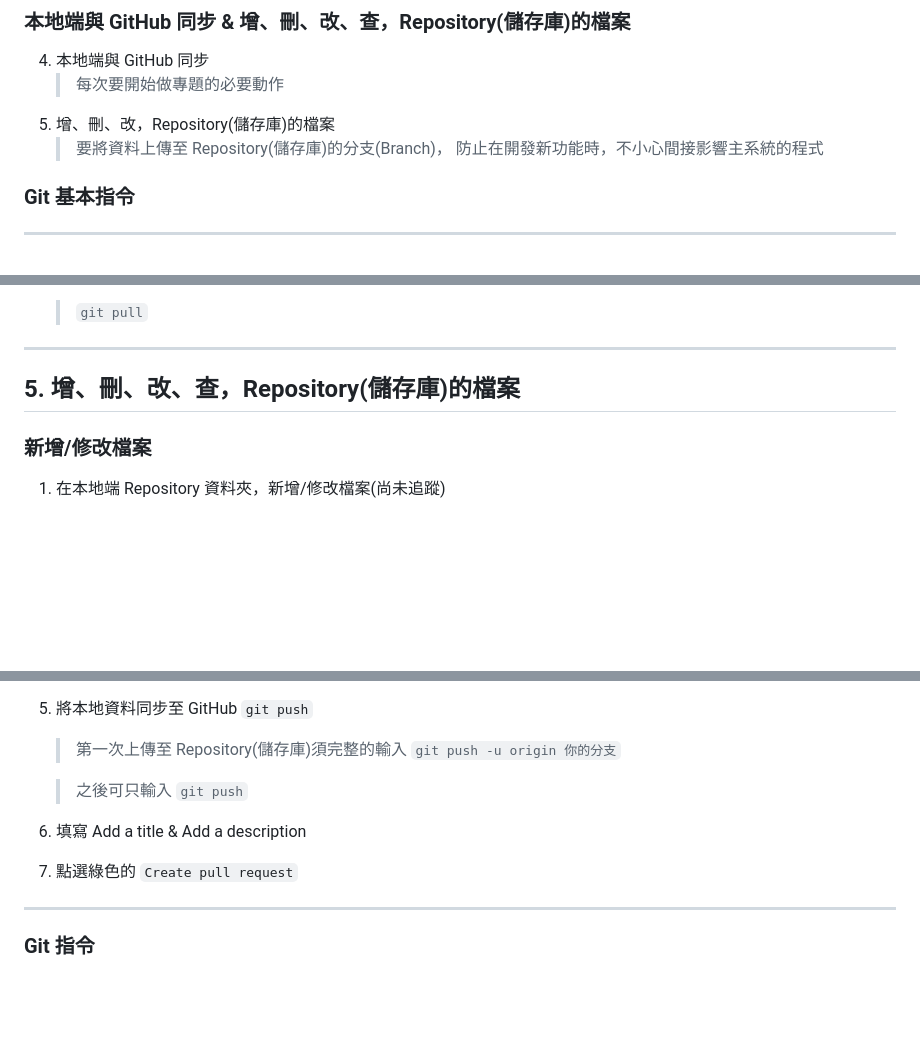
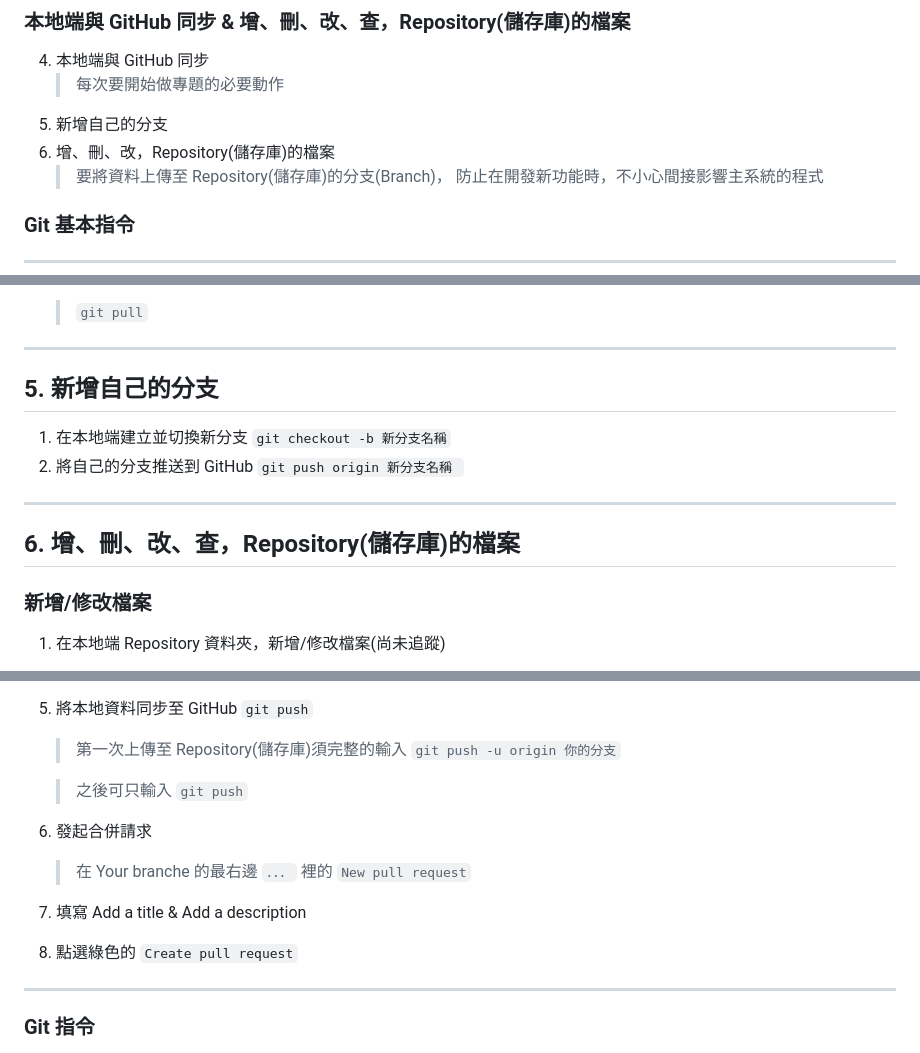
Before and after one commit to hongxu0218/114404ntub, a Markdown page: 114404GitHub.md, 3 parts joined by grey strips. Drawn GitHub-style; blank space fills up the shorter version.

Commit message:
更新114404GitHub.md

```diff
--- a/114404GitHub.md
+++ b/114404GitHub.md
@@ -8,7 +8,8 @@
 ### 本地端與 GitHub 同步 & 增、刪、改、查，Repository(儲存庫)的檔案
 4. 本地端與 GitHub 同步
    > 每次要開始做專題的必要動作
-5. 增、刪、改，Repository(儲存庫)的檔案
+5. 新增自己的分支
+6. 增、刪、改，Repository(儲存庫)的檔案
    > 要將資料上傳至 Repository(儲存庫)的分支(Branch)，
    > 防止在開發新功能時，不小心間接影響主系統的程式
 ### Git 基本指令
@@ -102,7 +103,12 @@
    > `git pull`
 
 -------------------------
-## 5. 增、刪、改、查，Repository(儲存庫)的檔案
+## 5. 新增自己的分支
+   1. 在本地端建立並切換新分支 `git checkout -b 新分支名稱`
+   2. 將自己的分支推送到 GitHub `git push origin 新分支名稱 `
+
+-------------------------
+## 6. 增、刪、改、查，Repository(儲存庫)的檔案
 ### 新增/修改檔案
    1. 在本地端 Repository 資料夾，新增/修改檔案(尚未追蹤)
    2. 追蹤檔案 `git add 檔案` (已追蹤)
@@ -139,8 +145,10 @@
       > 第一次上傳至 Repository(儲存庫)須完整的輸入 `git push -u origin 你的分支`
 
       > 之後可只輸入 `git push`
-   6. 填寫 Add a title & Add a description
-   7. 點選綠色的 `Create pull request`
+   6. 發起合併請求
+      > 在 Your branche 的最右邊 `．．．` 裡的 `New pull request`
+   7. 填寫 Add a title & Add a description
+   8. 點選綠色的 `Create pull request`
 
 -------------------------
 ### Git 指令
```
Also changed, not shown: other parts of 114404GitHub.md (+2 -2 lines).
